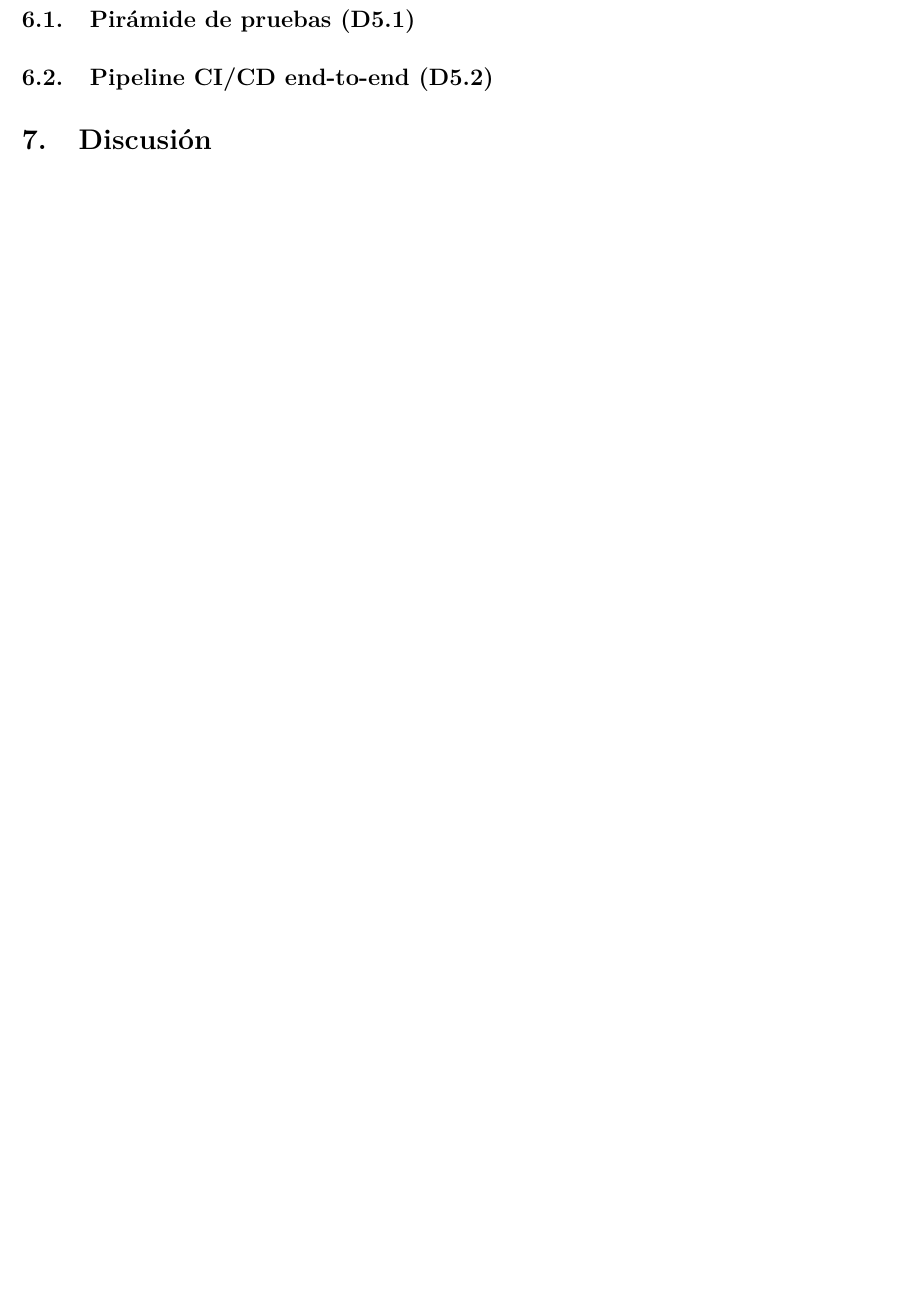
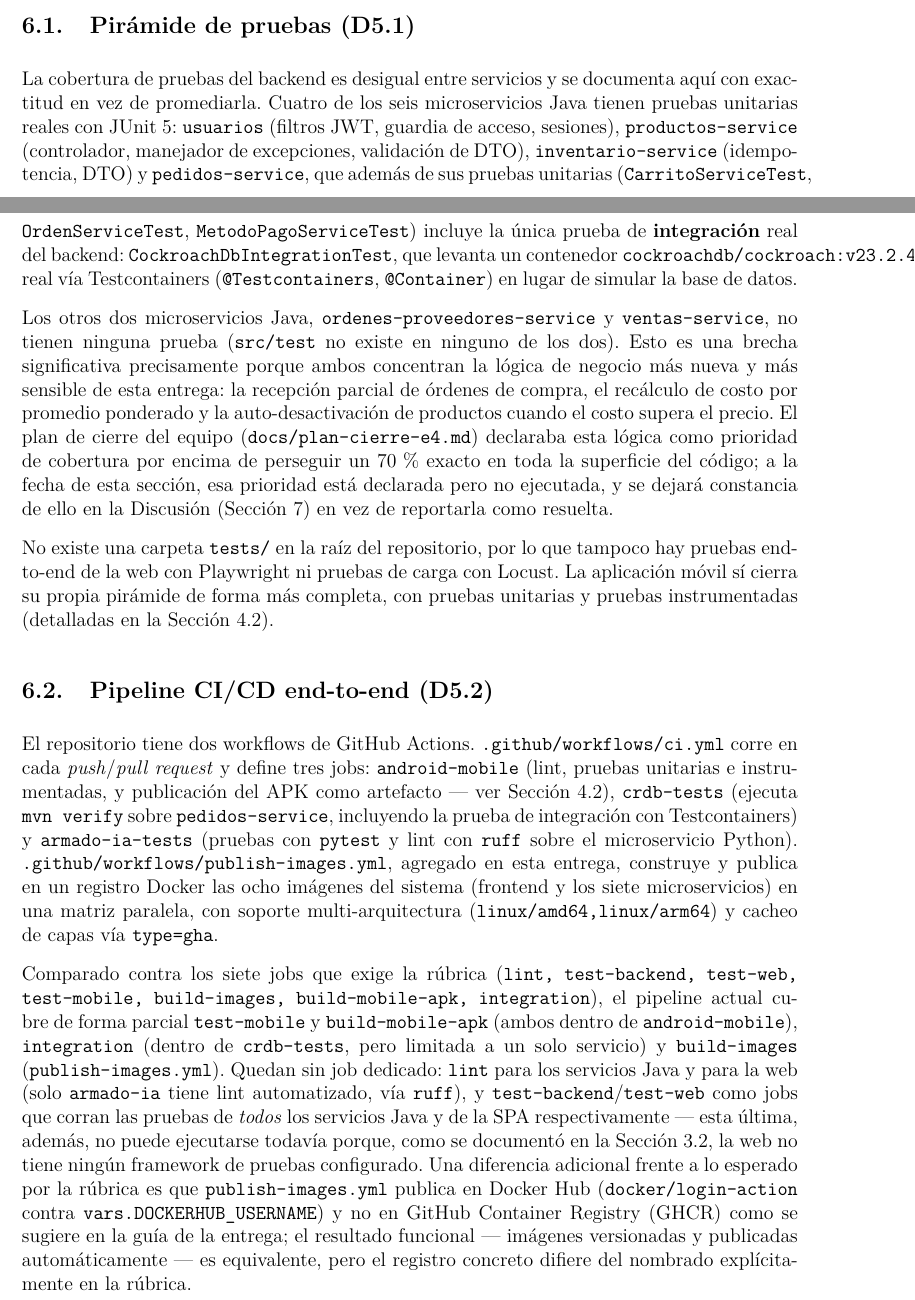
Before and after one commit to JoseLozanoMorales/PFC-AppsDistribuidas, a LaTeX document (docs/entrega4/PFC4.tex): part of page 13 of 13 before the commit and two parts of pages 12 and 13 of 14 after it, the two joined at a grey line, cut so that both start at the same text, the shorter picture padded with empty space. Compiled offline with pdfLaTeX.

Commit message:
agregar secciones de pruebas backend y CI/CD

```diff
--- a/docs/entrega4/PFC4.tex
+++ b/docs/entrega4/PFC4.tex
@@ -315,17 +315,17 @@
     \section{Calidad de software y automatización}
 
     \subsection{Pirámide de pruebas (D5.1)}
-    % TODO: cobertura por capa (unitarias, integracion con Testcontainers,
-    % e2e-web con Playwright, carga con Locust). Priorizar cobertura en la
-    % logica de negocio nueva (recepciones, costeo, auto-desactivacion por
-    % precio/costo) antes que perseguir el 70% exacto en toda la superficie
-    % del codigo.
+    La cobertura de pruebas del backend es desigual entre servicios y se documenta aquí con exactitud en vez de promediarla. Cuatro de los seis microservicios Java tienen pruebas unitarias reales con JUnit 5: \texttt{usuarios} (filtros JWT, guardia de acceso, sesiones), \texttt{productos-service} (controlador, manejador de excepciones, validación de DTO), \texttt{inventario-service} (idempotencia, DTO) y \texttt{pedidos-service}, que además de sus pruebas unitarias (\texttt{CarritoServiceTest}, \texttt{OrdenServiceTest}, \texttt{MetodoPagoServiceTest}) incluye la única prueba de \textbf{integración} real del backend: \texttt{CockroachDbIntegrationTest}, que levanta un contenedor \texttt{cockroachdb/cockroach:v23.2.4} real vía Testcontainers (\texttt{@Testcontainers}, \texttt{@Container}) en lugar de simular la base de datos.
 
-    \subsection{Pipeline CI/CD end-to-end (D5.2)}
-    % TODO: describir .github/workflows/ci.yml (jobs actuales: android-mobile,
-    % crdb-tests, armado-ia-tests) y el nuevo publish-images.yml si ya
-    % construye/publica imagenes en GHCR. Documentar brecha frente a los 7
-    % jobs esperados por la rubrica si no se completo todo.
+        Los otros dos microservicios Java, \texttt{ordenes-proveedores-service} y \texttt{ventas-service}, no tienen ninguna prueba (\texttt{src/test} no existe en ninguno de los dos). Esto es una brecha significativa precisamente porque ambos concentran la lógica de negocio más nueva y más sensible de esta entrega: la recepción parcial de órdenes de compra, el recálculo de costo por promedio ponderado y la auto-desactivación de productos cuando el costo supera el precio. El plan de cierre del equipo (\texttt{docs/plan-cierre-e4.md}) declaraba esta lógica como prioridad de cobertura por encima de perseguir un 70\,\% exacto en toda la superficie del código; a la fecha de esta sección, esa prioridad está declarada pero no ejecutada, y se dejará constancia de ello en la Discusión (Sección \ref{sec:discusion}) en vez de reportarla como resuelta.
+
+        No existe una carpeta \texttt{tests/} en la raíz del repositorio, por lo que tampoco hay pruebas end-to-end de la web con Playwright ni pruebas de carga con Locust. La aplicación móvil sí cierra su propia pirámide de forma más completa, con pruebas unitarias y pruebas instrumentadas (detalladas en la Sección 4.2).
+
+        \subsection{Pipeline CI/CD end-to-end (D5.2)}
+
+        El repositorio tiene dos workflows de GitHub Actions. \texttt{.github/workflows/ci.yml} corre en cada \emph{push}/\emph{pull request} y define tres jobs: \texttt{android-mobile} (lint, pruebas unitarias e instrumentadas, y publicación del APK como artefacto --- ver Sección 4.2), \texttt{crdb-tests} (ejecuta \texttt{mvn verify} sobre \texttt{pedidos-service}, incluyendo la prueba de integración con Testcontainers) y \texttt{armado-ia-tests} (pruebas con \texttt{pytest} y lint con \texttt{ruff} sobre el microservicio Python). \texttt{.github/workflows/publish-images.yml}, agregado en esta entrega, construye y publica en un registro Docker las ocho imágenes del sistema (frontend y los siete microservicios) en una matriz paralela, con soporte multi-arquitectura (\texttt{linux/amd64,linux/arm64}) y cacheo de capas vía \texttt{type=gha}.
+
+        Comparado contra los siete jobs que exige la rúbrica (\texttt{lint, test-backend, test-web, test-mobile, build-images, build-mobile-apk, integration}), el pipeline actual cubre de forma parcial \texttt{test-mobile} y \texttt{build-mobile-apk} (ambos dentro de \texttt{android-mobile}), \texttt{integration} (dentro de \texttt{crdb-tests}, pero limitada a un solo servicio) y \texttt{build-images} (\texttt{publish-images.yml}). Quedan sin job dedicado: \texttt{lint} para los servicios Java y para la web (solo \texttt{armado-ia} tiene lint automatizado, vía \texttt{ruff}), y \texttt{test-backend}/\texttt{test-web} como jobs que corran las pruebas de \emph{todos} los servicios Java y de la SPA respectivamente --- esta última, además, no puede ejecutarse todavía porque, como se documentó en la Sección 3.2, la web no tiene ningún framework de pruebas configurado. Una diferencia adicional frente a lo esperado por la rúbrica es que \texttt{publish-images.yml} publica en Docker Hub (\texttt{docker/login-action} contra \texttt{vars.DOCKERHUB\_USERNAME}) y no en GitHub Container Registry (GHCR) como se sugiere en la guía de la entrega; el resultado funcional --- imágenes versionadas y publicadas automáticamente --- es equivalente, pero el registro concreto difiere del nombrado explícitamente en la rúbrica.
 
     % ============================================================
     % 7. DISCUSION -- responsable: EN CONJUNTO, al final
```
